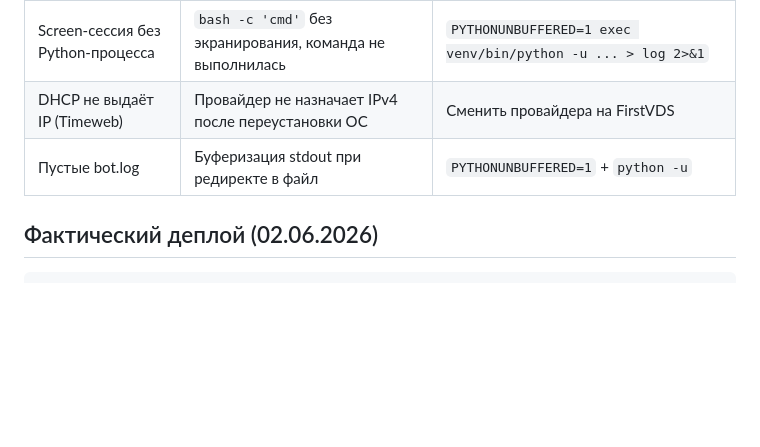
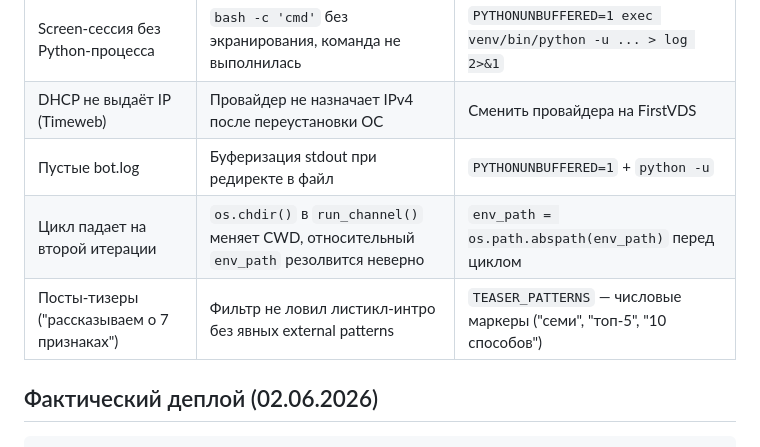
Before and after one commit to skislyakow/ferma, a Markdown page: telegram-farm-architecture.md, the part around the change. Rendered like a GitHub page; blank space fills up the shorter version.

Commit message:
docs: update bug list with CWD loop fix and teaser filter

```diff
--- a/telegram-farm-architecture.md
+++ b/telegram-farm-architecture.md
@@ -147,6 +147,8 @@ VPS за $10 (2GB RAM, 20GB SSD, 2 vCPU) тянет **15-20 каналов** б
 | Screen-сессия без Python-процесса | `bash -c 'cmd'` без экранирования, команда не выполнилась | `PYTHONUNBUFFERED=1 exec venv/bin/python -u ... > log 2>&1` |
 | DHCP не выдаёт IP (Timeweb) | Провайдер не назначает IPv4 после переустановки ОС | Сменить провайдера на FirstVDS |
 | Пустые bot.log | Буферизация stdout при редиректе в файл | `PYTHONUNBUFFERED=1` + `python -u` |
+| Цикл падает на второй итерации | `os.chdir()` в `run_channel()` меняет CWD, относительный `env_path` резолвится неверно | `env_path = os.path.abspath(env_path)` перед циклом |
+| Посты-тизеры ("рассказываем о 7 признаках") | Фильтр не ловил листикл-интро без явных external patterns | `TEASER_PATTERNS` — числовые маркеры ("семи", "топ-5", "10 способов") |
 
 ## Фактический деплой (02.06.2026)
 
```
